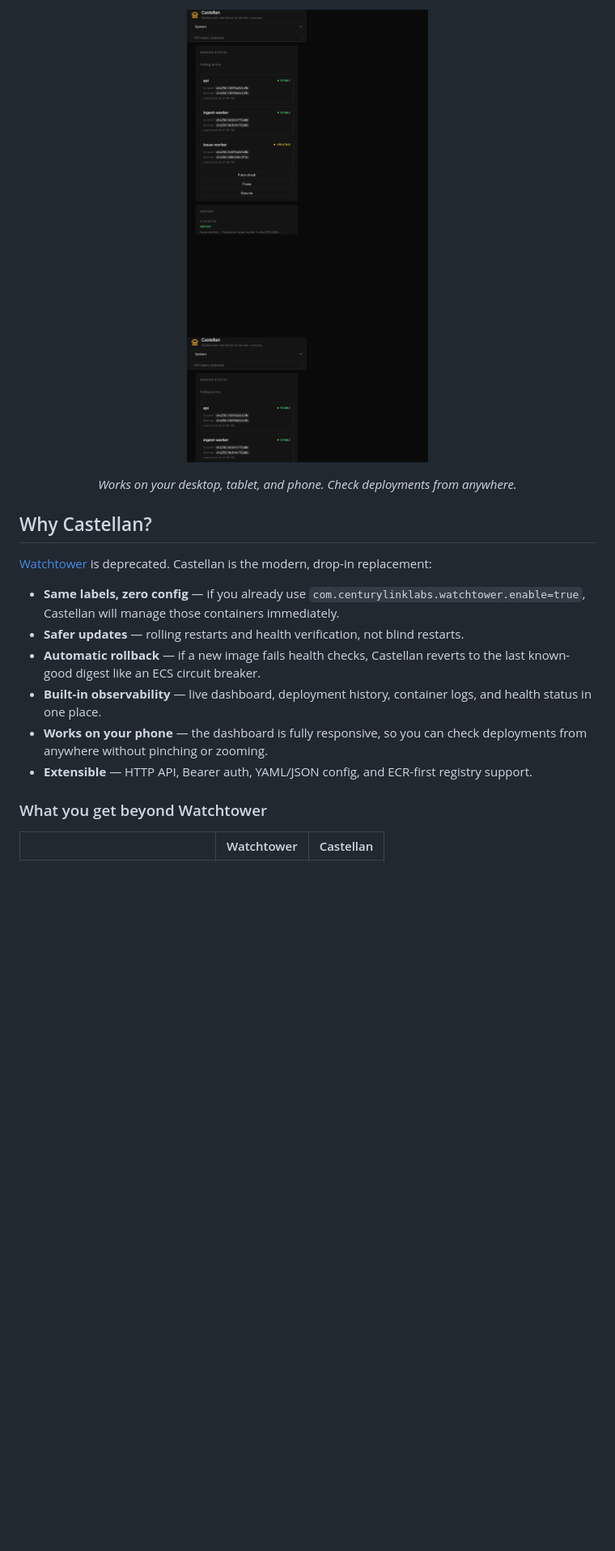
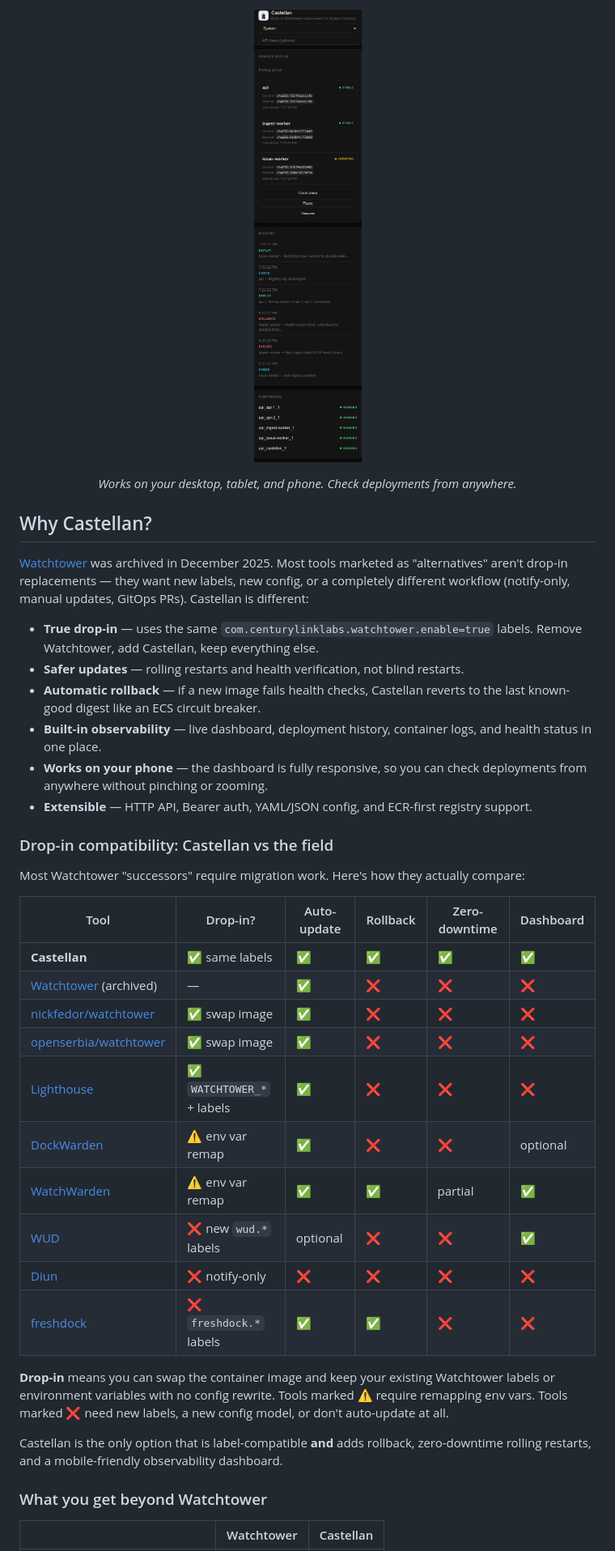
Before and after one commit to logfoxai/castellan, a Markdown page: README.md, the part around the change printed below. Shown: that part at 81% size. Rendered like a GitHub page; pictures changed too: assets/screenshot-mobile.png; blank space fills up the shorter version.

```diff
--- a/README.md
+++ b/README.md
@@ -36,14 +32,35 @@
 
 ## Why Castellan?
 
-[Watchtower](https://containrrr.dev/watchtower/) is deprecated. Castellan is the modern, drop-in replacement:
+[Watchtower](https://containrrr.dev/watchtower/) was archived in December 2025. Most tools marketed as "alternatives" aren't drop-in replacements — they want new labels, new config, or a completely different workflow (notify-only, manual updates, GitOps PRs). Castellan is different:
 
-- **Same labels, zero config** — if you already use `com.centurylinklabs.watchtower.enable=true`, Castellan will manage those containers immediately.
+- **True drop-in** — uses the same `com.centurylinklabs.watchtower.enable=true` labels. Remove Watchtower, add Castellan, keep everything else.
 - **Safer updates** — rolling restarts and health verification, not blind restarts.
 - **Automatic rollback** — if a new image fails health checks, Castellan reverts to the last known-good digest like an ECS circuit breaker.
 - **Built-in observability** — live dashboard, deployment history, container logs, and health status in one place.
 - **Works on your phone** — the dashboard is fully responsive, so you can check deployments from anywhere without pinching or zooming.
 - **Extensible** — HTTP API, Bearer auth, YAML/JSON config, and ECR-first registry support.
+
+### Drop-in compatibility: Castellan vs the field
+
+Most Watchtower "successors" require migration work. Here's how they actually compare:
+
+| Tool | Drop-in? | Auto-update | Rollback | Zero-downtime | Dashboard |
+|---|---|---|---|---|---|
+| **Castellan** | ✅ same labels | ✅ | ✅ | ✅ | ✅ |
+| [Watchtower](https://github.com/containrrr/watchtower) (archived) | — | ✅ | ❌ | ❌ | ❌ |
+| [nickfedor/watchtower](https://github.com/nicholas-fedor/watchtower) | ✅ swap image | ✅ | ❌ | ❌ | ❌ |
+| [openserbia/watchtower](https://github.com/openserbia/watchtower) | ✅ swap image | ✅ | ❌ | ❌ | ❌ |
+| [Lighthouse](https://github.com/grioghar/lighthouse) | ✅ `WATCHTOWER_*` + labels | ✅ | ❌ | ❌ | ❌ |
+| [DockWarden](https://github.com/emon5122/dockwarden) | ⚠️ env var remap | ✅ | ❌ | ❌ | optional |
+| [WatchWarden](https://github.com/watchwarden-labs/watchwarden) | ⚠️ env var remap | ✅ | ✅ | partial | ✅ |
+| [WUD](https://github.com/getwud/wud) | ❌ new `wud.*` labels | optional | ❌ | ❌ | ✅ |
+| [Diun](https://github.com/crazy-max/diun) | ❌ notify-only | ❌ | ❌ | ❌ | ❌ |
+| [freshdock](https://github.com/Turbootzz/freshdock) | ❌ `freshdock.*` labels | ✅ | ✅ | ❌ | ❌ |
+
+**Drop-in** means you can swap the container image and keep your existing Watchtower labels or environment variables with no config rewrite. Tools marked ⚠️ require remapping env vars. Tools marked ❌ need new labels, a new config model, or don't auto-update at all.
+
+Castellan is the only option that is label-compatible **and** adds rollback, zero-downtime rolling restarts, and a mobile-friendly observability dashboard.
 
 ### What you get beyond Watchtower
 
```
Also changed, not shown: other parts of README.md (+5 -8 lines), assets/castellan-logo.png (added), assets/screenshot-light.png, assets/screenshot.png, 7 other files.
